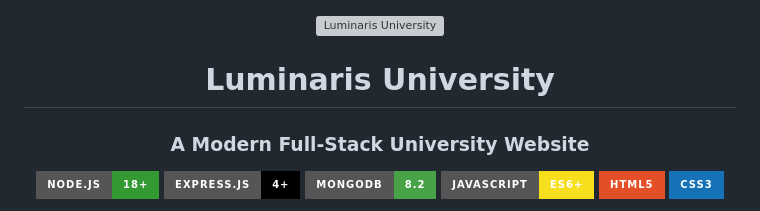
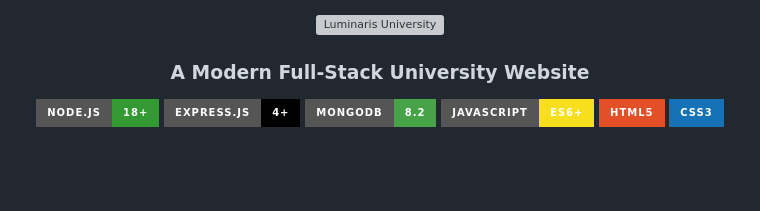
Before and after one commit to Sadikn7i/luminaris-university, a Markdown page: README.md, the part around the change. Rendered like a GitHub page; badges without logos; blank space fills up the shorter version; grey boxes are pictures that could not be loaded.

```diff
--- a/README.md
+++ b/README.md
@@ -2,7 +2,7 @@
 
 <img src="demopics/homepage.png" alt="Luminaris University" width="100%"/>
 
-# Luminaris University
+
 
 ### A Modern Full-Stack University Website
 
```
